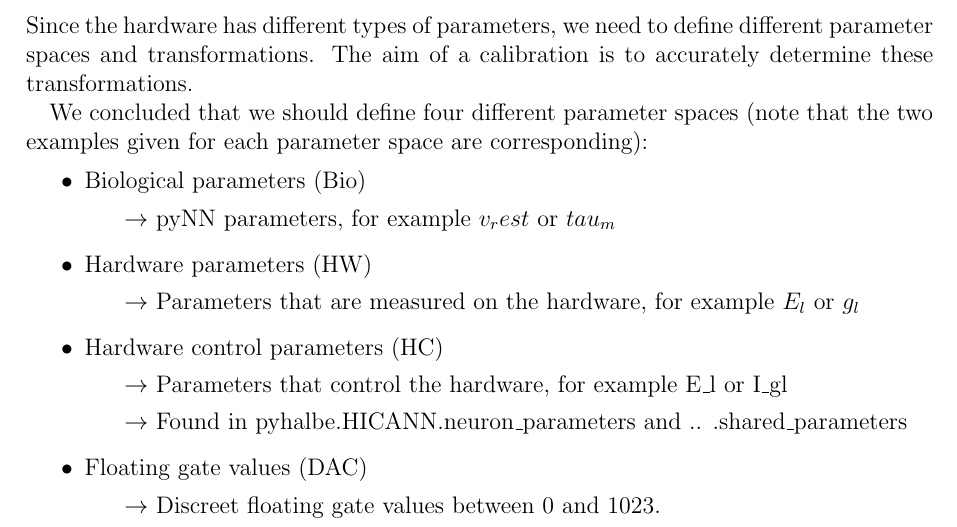
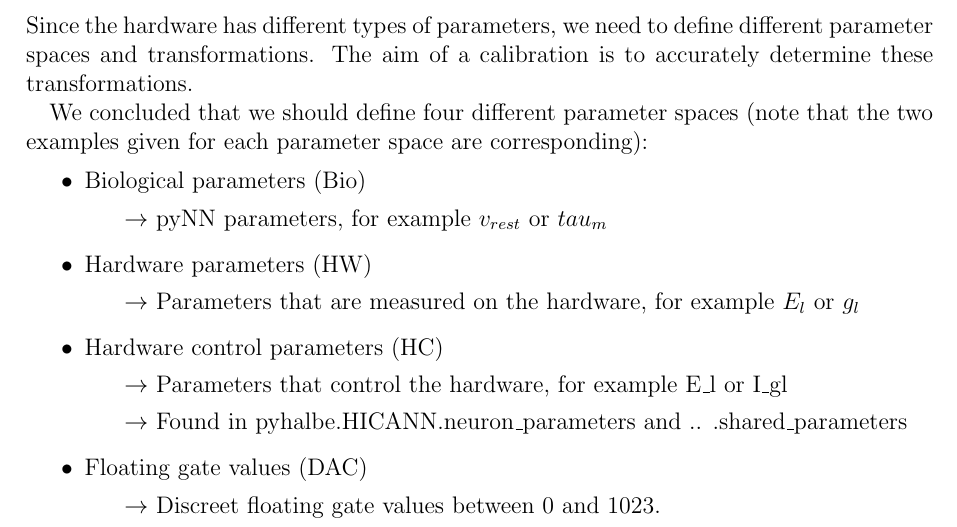
Before and after one commit to electronicvisions/cake, a LaTeX document (doc/calibration.tex): part of page 1 of 4, cut so that both start at the same text. Compiled offline with pdfLaTeX.

Commit message:
fix subscript

```diff
--- a/doc/calibration.tex
+++ b/doc/calibration.tex
@@ -32,7 +32,7 @@ Since the hardware has different types of parameters, we need to define differen
 We concluded that we should define four different parameter spaces (note that the two examples given for each parameter space are corresponding):
 \begin{itemize}
 \item Biological parameters (Bio)
-\subitem $\rightarrow$ pyNN parameters, for example $v_rest$ or $tau_m$
+\subitem $\rightarrow$ pyNN parameters, for example $v_{rest}$ or $tau_m$
 \item Hardware parameters (HW)
 \subitem $\rightarrow$ Parameters that are measured on the hardware, for example $E_l$ or $g_l$
 \item Hardware control parameters (HC)
```
